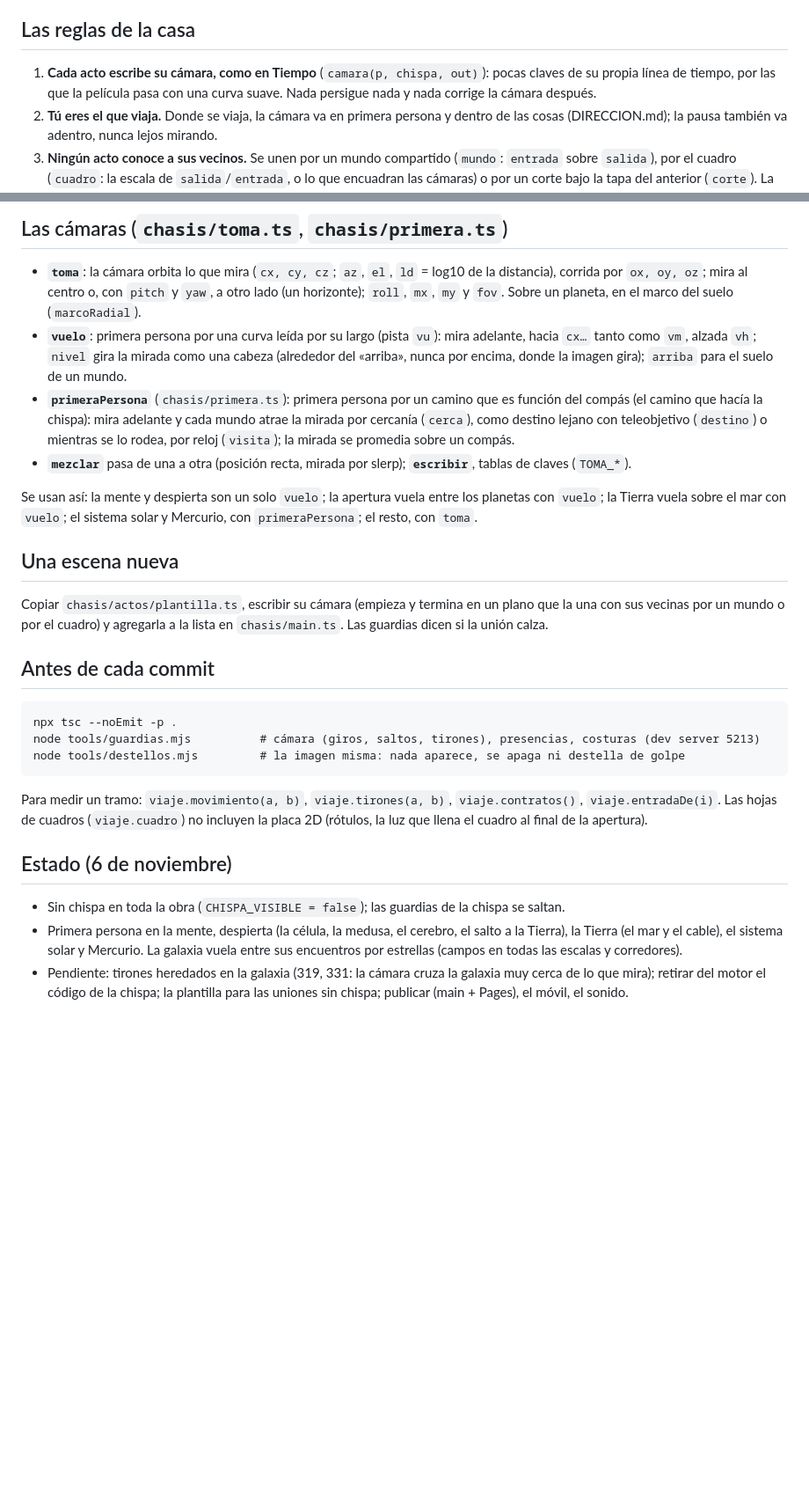
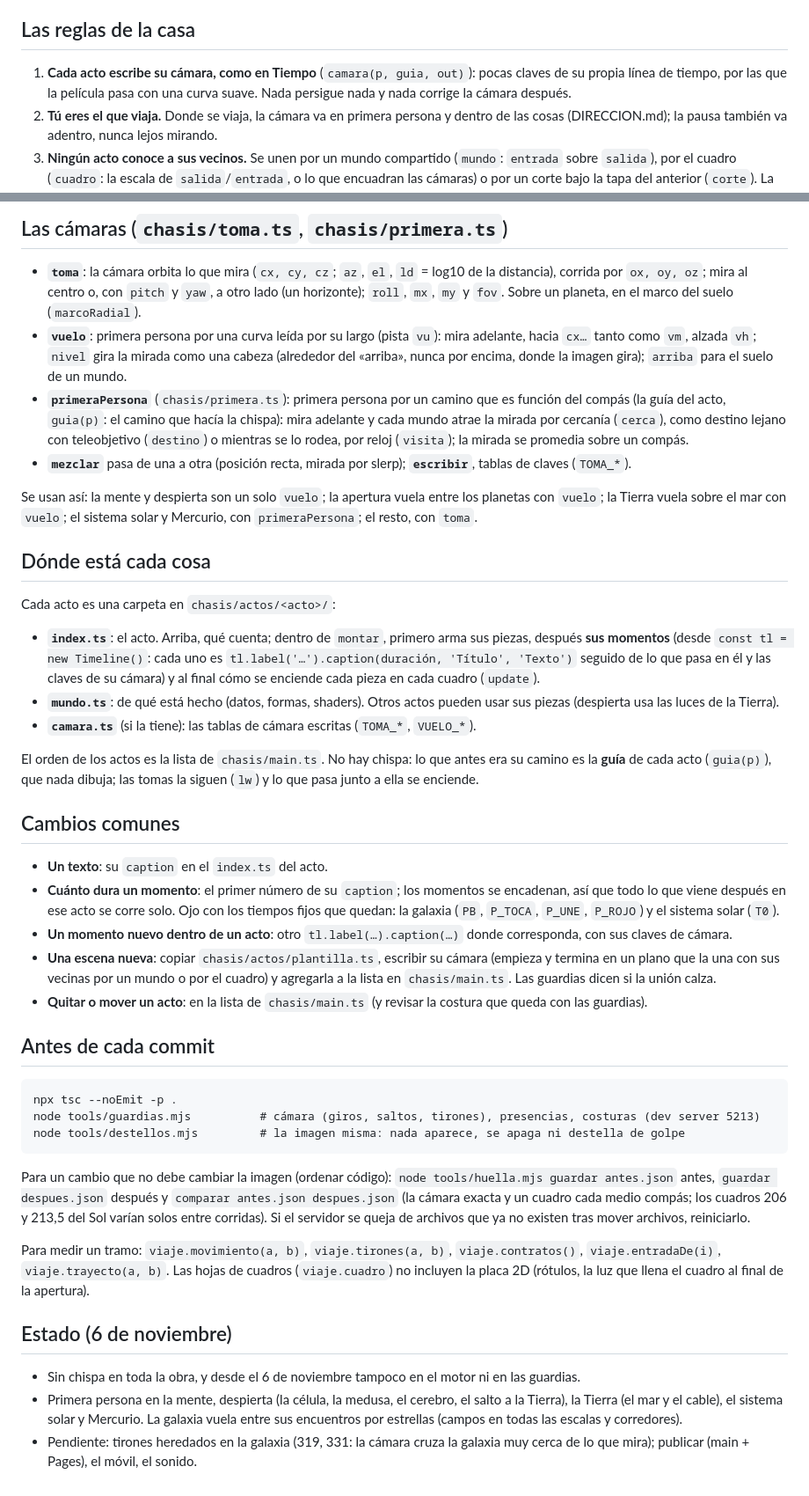
Before and after one commit to drayzu/Destino, a Markdown page: CHASIS.md, 2 parts joined by grey strips. Shown at 88% size. GitHub-like rendering; blank space fills up the shorter version.

Commit message:
docs(sin-chispa): where each thing lives and how to make the usual changes

````diff
--- a/CHASIS.md
+++ b/CHASIS.md
@@ -14,7 +14,7 @@ Destino se rompía cada vez que se le agregaba algo. Las causas, en orden de des
 
 ## Las reglas de la casa
 
-1. **Cada acto escribe su cámara, como en Tiempo** (`camara(p, chispa, out)`): pocas claves de su propia línea de tiempo, por las que la película pasa con una curva suave. Nada persigue nada y nada corrige la cámara después.
+1. **Cada acto escribe su cámara, como en Tiempo** (`camara(p, guia, out)`): pocas claves de su propia línea de tiempo, por las que la película pasa con una curva suave. Nada persigue nada y nada corrige la cámara después.
 2. **Tú eres el que viaja.** Donde se viaja, la cámara va en primera persona y dentro de las cosas (DIRECCION.md); la pausa también va adentro, nunca lejos mirando.
 3. **Ningún acto conoce a sus vecinos.** Se unen por un mundo compartido (`mundo`: `entrada` sobre `salida`), por el cuadro (`cuadro`: la escala de `salida`/`entrada`, o lo que encuadran las cámaras) o por un corte bajo la tapa del anterior (`corte`). La revisión comprueba que la imagen sea la misma a ambos lados.
 4. **Todo depende del compás.** Lo que respira o gira solo (el tiempo ambiente) nunca mueve la cámara.
@@ -25,14 +25,28 @@ Destino se rompía cada vez que se le agregaba algo. Las causas, en orden de des
 
 - **`toma`**: la cámara orbita lo que mira (`cx, cy, cz`; `az`, `el`, `ld` = log10 de la distancia), corrida por `ox, oy, oz`; mira al centro o, con `pitch` y `yaw`, a otro lado (un horizonte); `roll`, `mx`, `my` y `fov`. Sobre un planeta, en el marco del suelo (`marcoRadial`).
 - **`vuelo`**: primera persona por una curva leída por su largo (pista `vu`): mira adelante, hacia `cx…` tanto como `vm`, alzada `vh`; `nivel` gira la mirada como una cabeza (alrededor del «arriba», nunca por encima, donde la imagen gira); `arriba` para el suelo de un mundo.
-- **`primeraPersona`** (`chasis/primera.ts`): primera persona por un camino que es función del compás (el camino que hacía la chispa): mira adelante y cada mundo atrae la mirada por cercanía (`cerca`), como destino lejano con teleobjetivo (`destino`) o mientras se lo rodea, por reloj (`visita`); la mirada se promedia sobre un compás.
+- **`primeraPersona`** (`chasis/primera.ts`): primera persona por un camino que es función del compás (la guía del acto, `guia(p)`: el camino que hacía la chispa): mira adelante y cada mundo atrae la mirada por cercanía (`cerca`), como destino lejano con teleobjetivo (`destino`) o mientras se lo rodea, por reloj (`visita`); la mirada se promedia sobre un compás.
 - **`mezclar`** pasa de una a otra (posición recta, mirada por slerp); **`escribir`**, tablas de claves (`TOMA_*`).
 
 Se usan así: la mente y despierta son un solo `vuelo`; la apertura vuela entre los planetas con `vuelo`; la Tierra vuela sobre el mar con `vuelo`; el sistema solar y Mercurio, con `primeraPersona`; el resto, con `toma`.
 
-## Una escena nueva
+## Dónde está cada cosa
 
-Copiar `chasis/actos/plantilla.ts`, escribir su cámara (empieza y termina en un plano que la una con sus vecinas por un mundo o por el cuadro) y agregarla a la lista en `chasis/main.ts`. Las guardias dicen si la unión calza.
+Cada acto es una carpeta en `chasis/actos/<acto>/`:
+
+- **`index.ts`**: el acto. Arriba, qué cuenta; dentro de `montar`, primero arma sus piezas, después **sus momentos** (desde `const tl = new Timeline()`: cada uno es `tl.label('…').caption(duración, 'Título', 'Texto')` seguido de lo que pasa en él y las claves de su cámara) y al final cómo se enciende cada pieza en cada cuadro (`update`).
+- **`mundo.ts`**: de qué está hecho (datos, formas, shaders). Otros actos pueden usar sus piezas (despierta usa las luces de la Tierra).
+- **`camara.ts`** (si la tiene): las tablas de cámara escritas (`TOMA_*`, `VUELO_*`).
+
+El orden de los actos es la lista de `chasis/main.ts`. No hay chispa: lo que antes era su camino es la **guía** de cada acto (`guia(p)`), que nada dibuja; las tomas la siguen (`lw`) y lo que pasa junto a ella se enciende.
+
+## Cambios comunes
+
+- **Un texto**: su `caption` en el `index.ts` del acto.
+- **Cuánto dura un momento**: el primer número de su `caption`; los momentos se encadenan, así que todo lo que viene después en ese acto se corre solo. Ojo con los tiempos fijos que quedan: la galaxia (`PB`, `P_TOCA`, `P_UNE`, `P_ROJO`) y el sistema solar (`T0`).
+- **Un momento nuevo dentro de un acto**: otro `tl.label(…).caption(…)` donde corresponda, con sus claves de cámara.
+- **Una escena nueva**: copiar `chasis/actos/plantilla.ts`, escribir su cámara (empieza y termina en un plano que la una con sus vecinas por un mundo o por el cuadro) y agregarla a la lista en `chasis/main.ts`. Las guardias dicen si la unión calza.
+- **Quitar o mover un acto**: en la lista de `chasis/main.ts` (y revisar la costura que queda con las guardias).
 
 ## Antes de cada commit
 
@@ -42,10 +56,12 @@ node tools/guardias.mjs          # cámara (giros, saltos, tirones), presencias,
 node tools/destellos.mjs         # la imagen misma: nada aparece, se apaga ni destella de golpe
 ```
 
-Para medir un tramo: `viaje.movimiento(a, b)`, `viaje.tirones(a, b)`, `viaje.contratos()`, `viaje.entradaDe(i)`. Las hojas de cuadros (`viaje.cuadro`) no incluyen la placa 2D (rótulos, la luz que llena el cuadro al final de la apertura).
+Para un cambio que no debe cambiar la imagen (ordenar código): `node tools/huella.mjs guardar antes.json` antes, `guardar despues.json` después y `comparar antes.json despues.json` (la cámara exacta y un cuadro cada medio compás; los cuadros 206 y 213,5 del Sol varían solos entre corridas). Si el servidor se queja de archivos que ya no existen tras mover archivos, reiniciarlo.
+
+Para medir un tramo: `viaje.movimiento(a, b)`, `viaje.tirones(a, b)`, `viaje.contratos()`, `viaje.entradaDe(i)`, `viaje.trayecto(a, b)`. Las hojas de cuadros (`viaje.cuadro`) no incluyen la placa 2D (rótulos, la luz que llena el cuadro al final de la apertura).
 
 ## Estado (6 de noviembre)
 
-- Sin chispa en toda la obra (`CHISPA_VISIBLE = false`); las guardias de la chispa se saltan.
+- Sin chispa en toda la obra, y desde el 6 de noviembre tampoco en el motor ni en las guardias.
 - Primera persona en la mente, despierta (la célula, la medusa, el cerebro, el salto a la Tierra), la Tierra (el mar y el cable), el sistema solar y Mercurio. La galaxia vuela entre sus encuentros por estrellas (campos en todas las escalas y corredores).
-- Pendiente: tirones heredados en la galaxia (319, 331: la cámara cruza la galaxia muy cerca de lo que mira); retirar del motor el código de la chispa; la plantilla para las uniones sin chispa; publicar (main + Pages), el móvil, el sonido.
+- Pendiente: tirones heredados en la galaxia (319, 331: la cámara cruza la galaxia muy cerca de lo que mira); publicar (main + Pages), el móvil, el sonido.
````
